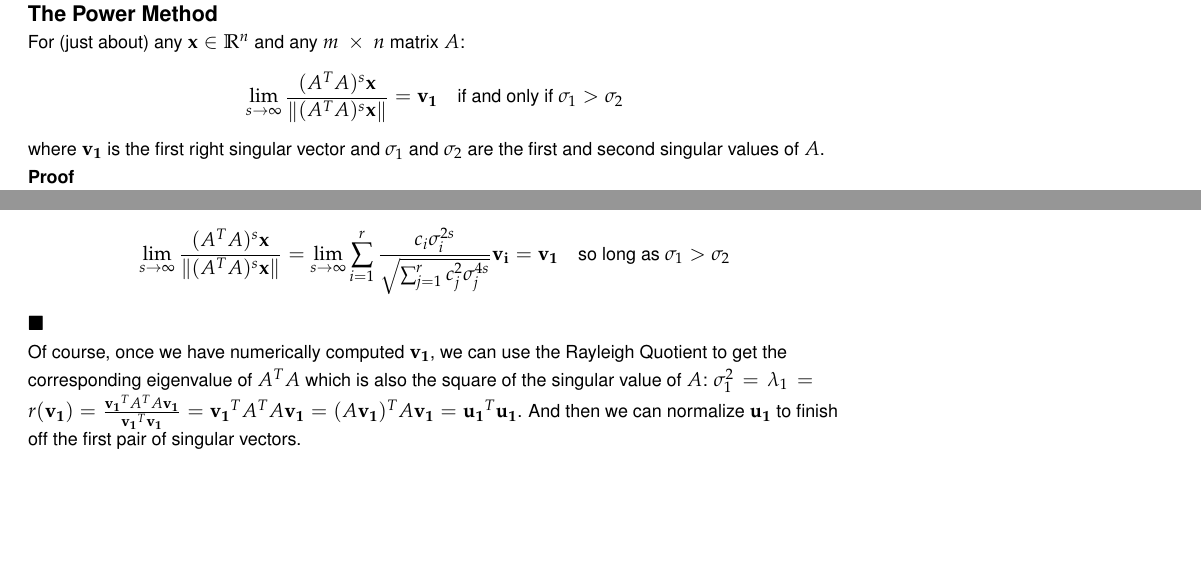
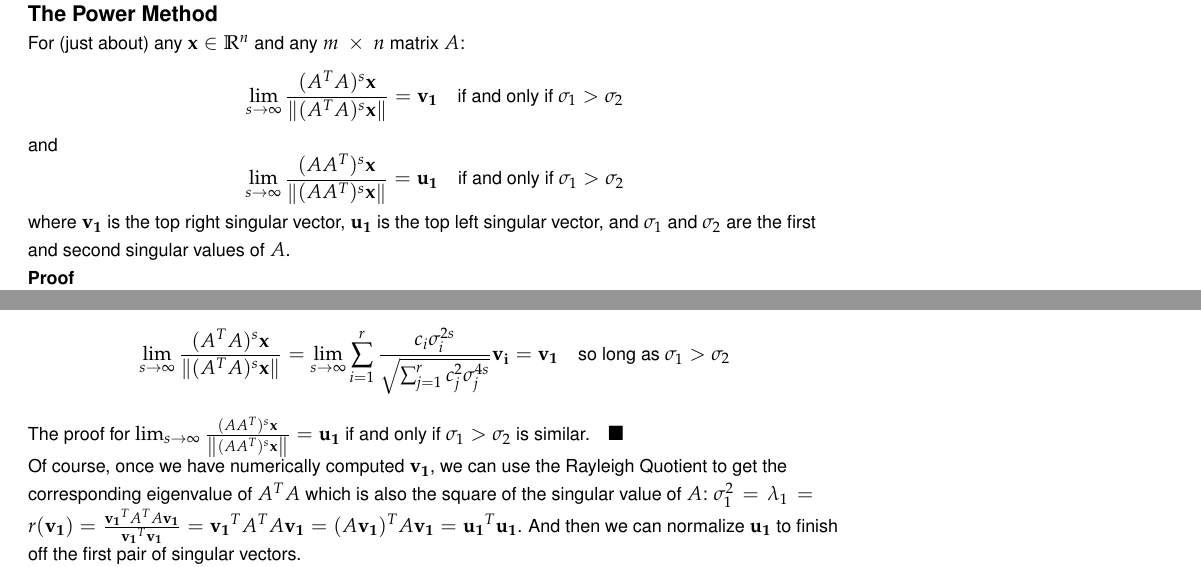
Before and after one commit to waynemystir/svd, a LaTeX document (math/SVD.tex): two parts of pages 15 and 17 of 17, joined at a grey line, cut so that both start at the same text, the shorter picture padded with empty space. Compiled offline with pdfLaTeX.

Commit message:
fix svd for case where more rows than columns in given matrix

```diff
--- a/math/SVD.tex
+++ b/math/SVD.tex
@@ -1062,7 +1062,12 @@ proving that $V_k$ is at least as good as $W$ and hence is optimal.\quad\qedsymb
 \lim_{s\rightarrow\infty}\frac{(A^TA)^s\mathbf{x}}{\norm{(A^TA)^s\mathbf{x}}}
 =\mathbf{v_1}~~~~\text{if and only if }\sigma_{1}>\sigma_{2}
 \]
-where $\mathbf{v_1}$ is the first right singular vector and $\sigma_{1}$ and $\sigma_{2}$ are the first and second singular values of $A$.\\\leavevmode\\
+and
+\[
+\lim_{s\rightarrow\infty}\frac{(AA^T)^s\mathbf{x}}{\norm{(AA^T)^s\mathbf{x}}}
+=\mathbf{u_1}~~~~\text{if and only if }\sigma_{1}>\sigma_{2}
+\]
+where $\mathbf{v_1}$ is the top right singular vector, $\mathbf{u_1}$ is the top left singular vector, and $\sigma_{1}$ and $\sigma_{2}$ are the first and second singular values of $A$.\\\leavevmode\\
 \noindent{\textbf{Proof}}\\\leavevmode\\
 
 \noindent First we need to find a convenient formula for $(A^TA)^s$. Suppose $A$ has rank $r$ and orthonormal right singular vectors $\mathbf{v_1},...,\mathbf{v_n}$. Then
@@ -1177,7 +1182,8 @@ And putting it together:
 \lim_{s\rightarrow\infty}\sum_{i=1}^r\frac{c_i\sigma_{i}^{2s}}{\sqrt{\sum_{j=1}^rc_j^2\sigma_{j}^{4s}}}\mathbf{v_i}
 =\mathbf{v_1}~~~~\text{so long as }\sigma_{1}>\sigma_{2}
 \]
-\qedsymbol\\\leavevmode\\
+The proof for $\lim_{s\rightarrow\infty}\frac{(AA^T)^s\mathbf{x}}{\norm{(AA^T)^s\mathbf{x}}}
+=\mathbf{u_1}~\text{if and only if }\sigma_{1}>\sigma_{2}$ is similar.\quad\qedsymbol\\\leavevmode\\
 \noindent Of course, once we have numerically computed $\mathbf{v_1}$, we can use the Rayleigh Quotient to get the corresponding eigenvalue of $A^TA$ which is also the square of the singular value of $A$: $\sigma_{1}^2=\lambda_1=r(\mathbf{v_1})=\frac{\mathbf{v_1
 }^TA^TA\mathbf{v_1}}{\mathbf{v_1}^T\mathbf{v_1}}=\mathbf{v_1
 }^TA^TA\mathbf{v_1}=(A\mathbf{v_1})^TA\mathbf{v_1}=\mathbf{u_1}^T\mathbf{u_1}$. And then we can normalize $\mathbf{u_1}$ to finish off the first pair of singular vectors.\\\leavevmode\\
```
Also changed, not shown: math/SVD.pdf, math/SVD.tex (6 more changed lines), 3 other files.
